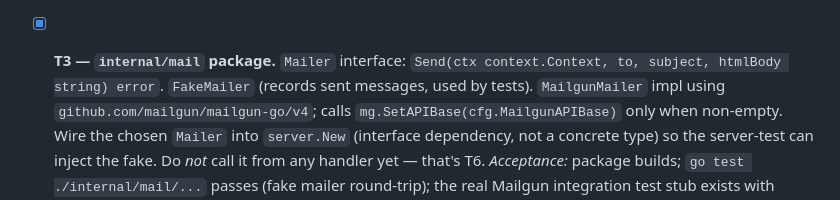
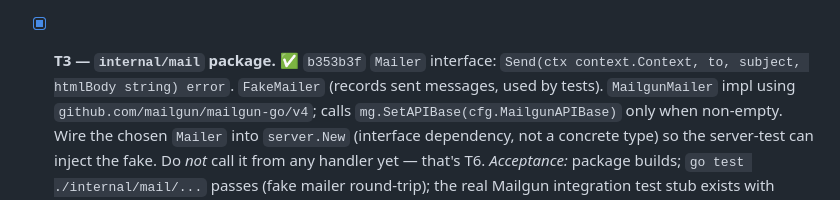
Before and after one commit to mdhender/huck, a Markdown page: docs/sprint-2.md, the part around the change. Drawn GitHub-style.

Commit message:
docs(sprint-2): mark T3 complete with SHA
Co-Authored-By: Claude Opus 4.7 (1M context) <noreply@anthropic.com>

```diff
--- a/docs/sprint-2.md
+++ b/docs/sprint-2.md
@@ -159,7 +159,7 @@ pass and a commit lands on `main`.
   without the now-required flags fails fast with a list naming each
   missing flag; `--mailgun-api-base` shows up in `huck serve --help`.
 
-- [x] **T3 — `internal/mail` package.**
+- [x] **T3 — `internal/mail` package.** ✅ `b353b3f`
   `Mailer` interface: `Send(ctx context.Context, to, subject, htmlBody string) error`.
   `FakeMailer` (records sent messages, used by tests).
   `MailgunMailer` impl using `github.com/mailgun/mailgun-go/v4`; calls
```
